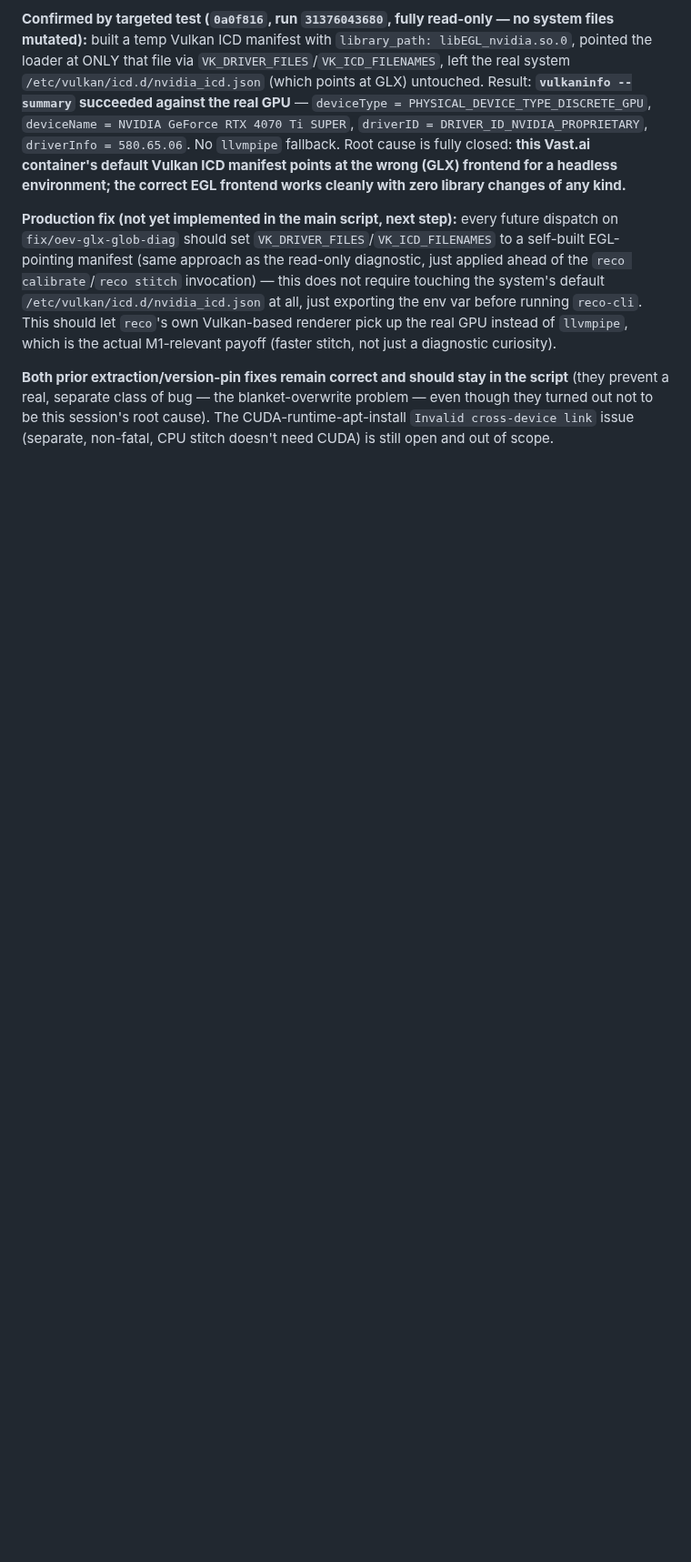
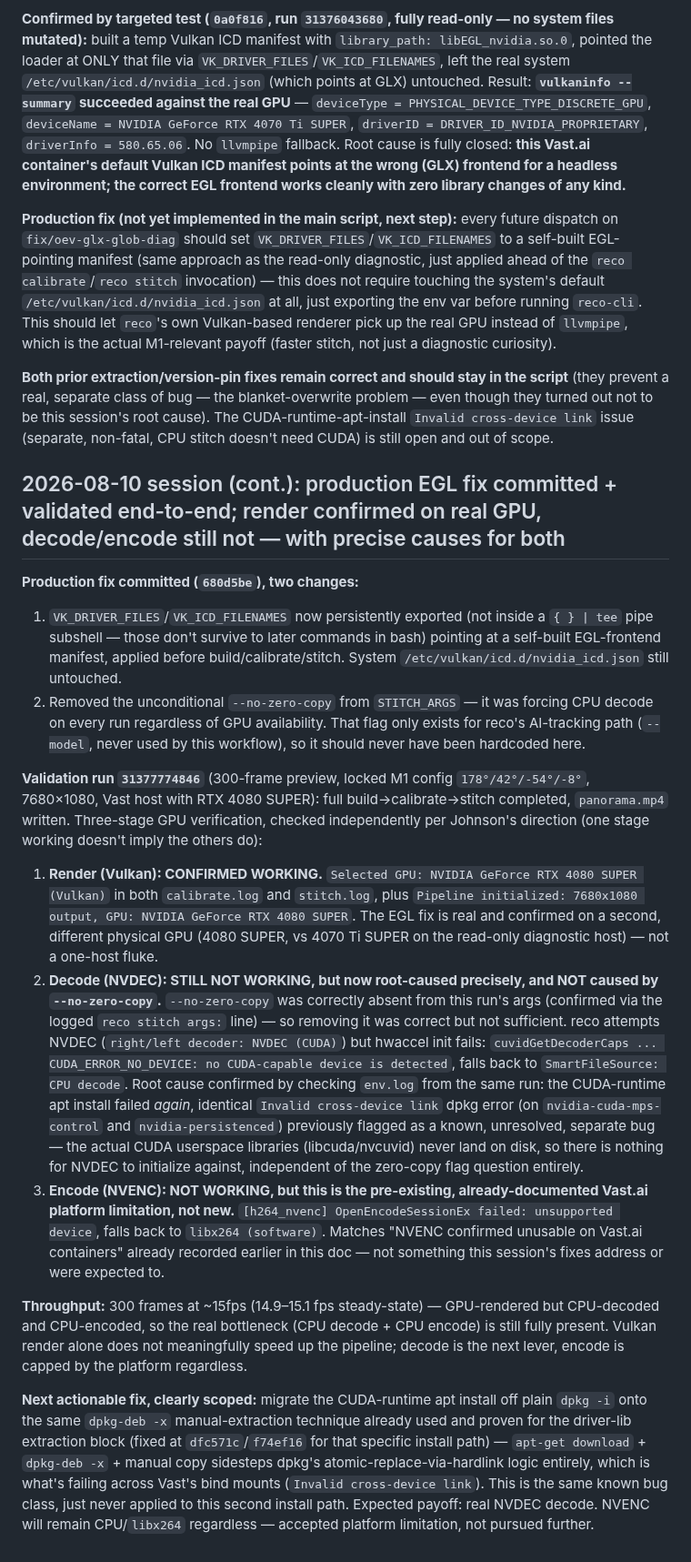
Before and after one commit to JhnsonO/ffa-automations, a Markdown page: docs/ai-project-state.md, the part around the change. Shown at 91% size. Drawn GitHub-style; blank space fills up the shorter version.

Commit message:
state: validate production EGL fix — render confirmed on real GPU (2nd host), decode/encode blockers precisely root-caused

```diff
--- a/docs/ai-project-state.md
+++ b/docs/ai-project-state.md
@@ -609,3 +609,19 @@ Mechanics: plain `curl` + `jq` against the GitHub REST API (release lookup/creat
 **Production fix (not yet implemented in the main script, next step):** every future dispatch on `fix/oev-glx-glob-diag` should set `VK_DRIVER_FILES`/`VK_ICD_FILENAMES` to a self-built EGL-pointing manifest (same approach as the read-only diagnostic, just applied ahead of the `reco calibrate`/`reco stitch` invocation) — this does not require touching the system's default `/etc/vulkan/icd.d/nvidia_icd.json` at all, just exporting the env var before running `reco-cli`. This should let `reco`'s own Vulkan-based renderer pick up the real GPU instead of `llvmpipe`, which is the actual M1-relevant payoff (faster stitch, not just a diagnostic curiosity).
 
 **Both prior extraction/version-pin fixes remain correct and should stay in the script** (they prevent a real, separate class of bug — the blanket-overwrite problem — even though they turned out not to be this session's root cause). The CUDA-runtime-apt-install `Invalid cross-device link` issue (separate, non-fatal, CPU stitch doesn't need CUDA) is still open and out of scope.
+
+## 2026-08-10 session (cont.): production EGL fix committed + validated end-to-end; render confirmed on real GPU, decode/encode still not — with precise causes for both
+
+**Production fix committed (`680d5be`), two changes:**
+1. `VK_DRIVER_FILES`/`VK_ICD_FILENAMES` now persistently exported (not inside a `{ } | tee` pipe subshell — those don't survive to later commands in bash) pointing at a self-built EGL-frontend manifest, applied before build/calibrate/stitch. System `/etc/vulkan/icd.d/nvidia_icd.json` still untouched.
+2. Removed the unconditional `--no-zero-copy` from `STITCH_ARGS` — it was forcing CPU decode on every run regardless of GPU availability. That flag only exists for reco's AI-tracking path (`--model`, never used by this workflow), so it should never have been hardcoded here.
+
+**Validation run `31377774846`** (300-frame preview, locked M1 config `178°/42°/-54°/-8°`, 7680×1080, Vast host with RTX 4080 SUPER): full build→calibrate→stitch completed, `panorama.mp4` written. Three-stage GPU verification, checked independently per Johnson's direction (one stage working doesn't imply the others do):
+
+1. **Render (Vulkan): CONFIRMED WORKING.** `Selected GPU: NVIDIA GeForce RTX 4080 SUPER (Vulkan)` in both `calibrate.log` and `stitch.log`, plus `Pipeline initialized: 7680x1080 output, GPU: NVIDIA GeForce RTX 4080 SUPER`. The EGL fix is real and confirmed on a second, different physical GPU (4080 SUPER, vs 4070 Ti SUPER on the read-only diagnostic host) — not a one-host fluke.
+2. **Decode (NVDEC): STILL NOT WORKING, but now root-caused precisely, and NOT caused by `--no-zero-copy`.** `--no-zero-copy` was correctly absent from this run's args (confirmed via the logged `reco stitch args:` line) — so removing it was correct but not sufficient. reco attempts NVDEC (`right/left decoder: NVDEC (CUDA)`) but hwaccel init fails: `cuvidGetDecoderCaps ... CUDA_ERROR_NO_DEVICE: no CUDA-capable device is detected`, falls back to `SmartFileSource: CPU decode`. Root cause confirmed by checking `env.log` from the same run: the CUDA-runtime apt install failed *again*, identical `Invalid cross-device link` dpkg error (on `nvidia-cuda-mps-control` and `nvidia-persistenced`) previously flagged as a known, unresolved, separate bug — the actual CUDA userspace libraries (libcuda/nvcuvid) never land on disk, so there is nothing for NVDEC to initialize against, independent of the zero-copy flag question entirely.
+3. **Encode (NVENC): NOT WORKING, but this is the pre-existing, already-documented Vast.ai platform limitation, not new.** `[h264_nvenc] OpenEncodeSessionEx failed: unsupported device`, falls back to `libx264 (software)`. Matches "NVENC confirmed unusable on Vast.ai containers" already recorded earlier in this doc — not something this session's fixes address or were expected to.
+
+**Throughput:** 300 frames at ~15fps (14.9–15.1 fps steady-state) — GPU-rendered but CPU-decoded and CPU-encoded, so the real bottleneck (CPU decode + CPU encode) is still fully present. Vulkan render alone does not meaningfully speed up the pipeline; decode is the next lever, encode is capped by the platform regardless.
+
+**Next actionable fix, clearly scoped:** migrate the CUDA-runtime apt install off plain `dpkg -i` onto the same `dpkg-deb -x` manual-extraction technique already used and proven for the driver-lib extraction block (fixed at `dfc571c`/`f74ef16` for that specific install path) — `apt-get download` + `dpkg-deb -x` + manual copy sidesteps dpkg's atomic-replace-via-hardlink logic entirely, which is what's failing across Vast's bind mounts (`Invalid cross-device link`). This is the same known bug class, just never applied to this second install path. Expected payoff: real NVDEC decode. NVENC will remain CPU/`libx264` regardless — accepted platform limitation, not pursued further.
```
